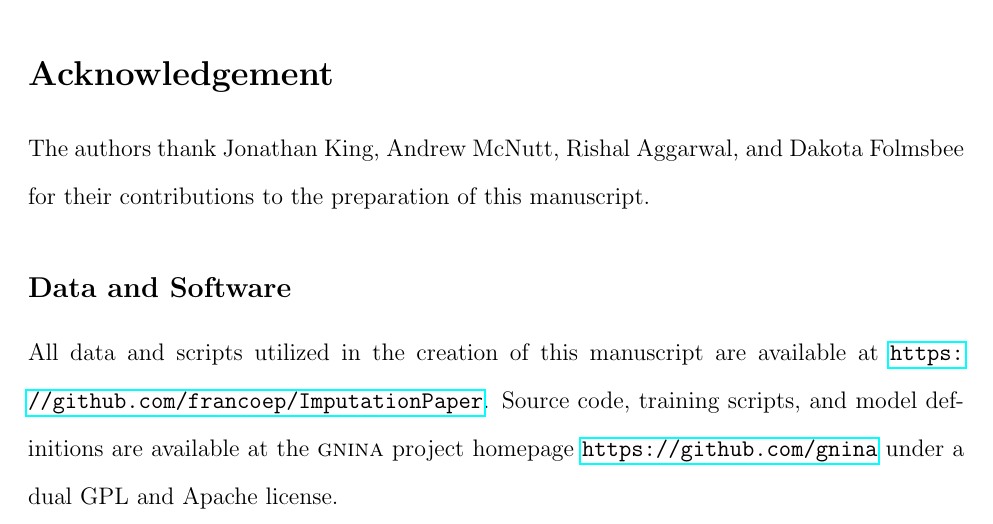
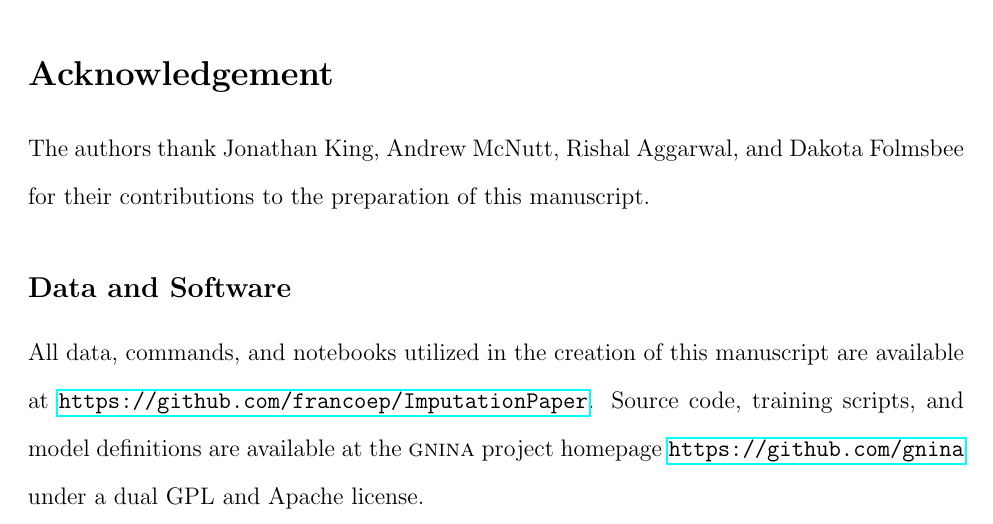
Before and after one commit to francoep/ImputationPaper, a LaTeX paper (main.tex): part of page 22 of 28, cut so that both start at the same text. Compiled offline with pdfLaTeX.

Commit message:
Commit with last edit requests, probably

```diff
--- a/main.tex
+++ b/main.tex
@@ -589,7 +589,7 @@ The code, data splits, and imputation labels utilized in this paper are freely a
 The authors thank Jonathan King, Andrew McNutt, Rishal Aggarwal, and Dakota Folmsbee for their contributions to the preparation of this manuscript.
 
 \subsection{Data and Software}
-All data and scripts utilized in the creation of this manuscript are available at \url{https://github.com/francoep/ImputationPaper}.
+All data, commands, and notebooks utilized in the creation of this manuscript are available at \url{https://github.com/francoep/ImputationPaper}.
 Source code, training scripts, and model definitions are available at the \textsc{gnina} project homepage \url{https://github.com/gnina} under a dual GPL and Apache license.
 
 \subsection{Funding Sources}
```
Also changed, not shown: markedupmain.tex (added).
